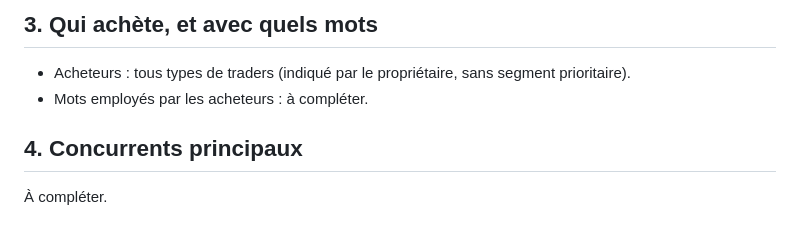
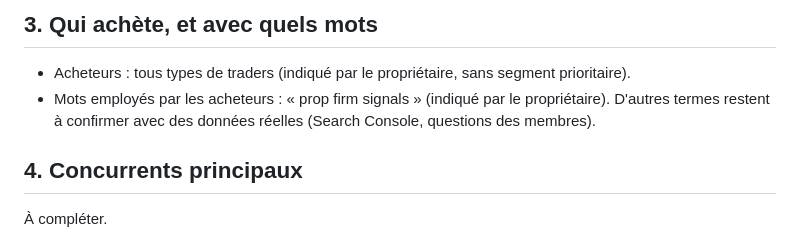
Before and after one commit to razeno7/veyra, a Markdown page: site-context.md, the part around the change. Rendered like a GitHub page.

Commit message:
site-context: record buyer search term
Co-Authored-By: Claude Opus 5.5 <noreply@anthropic.com>
Claude-Session: https://claude.ai/code/session_01Sos7Uto2HYaqLVa3CdMxHD

```diff
--- a/site-context.md
+++ b/site-context.md
@@ -21,7 +21,7 @@ Règle : rien ici n'est inventé. Ce qui n'a pas encore été fourni reste marqu
 
 ## 3. Qui achète, et avec quels mots
 - Acheteurs : tous types de traders (indiqué par le propriétaire, sans segment prioritaire).
-- Mots employés par les acheteurs : à compléter.
+- Mots employés par les acheteurs : « prop firm signals » (indiqué par le propriétaire). D'autres termes restent à confirmer avec des données réelles (Search Console, questions des membres).
 
 ## 4. Concurrents principaux
 À compléter.
```
